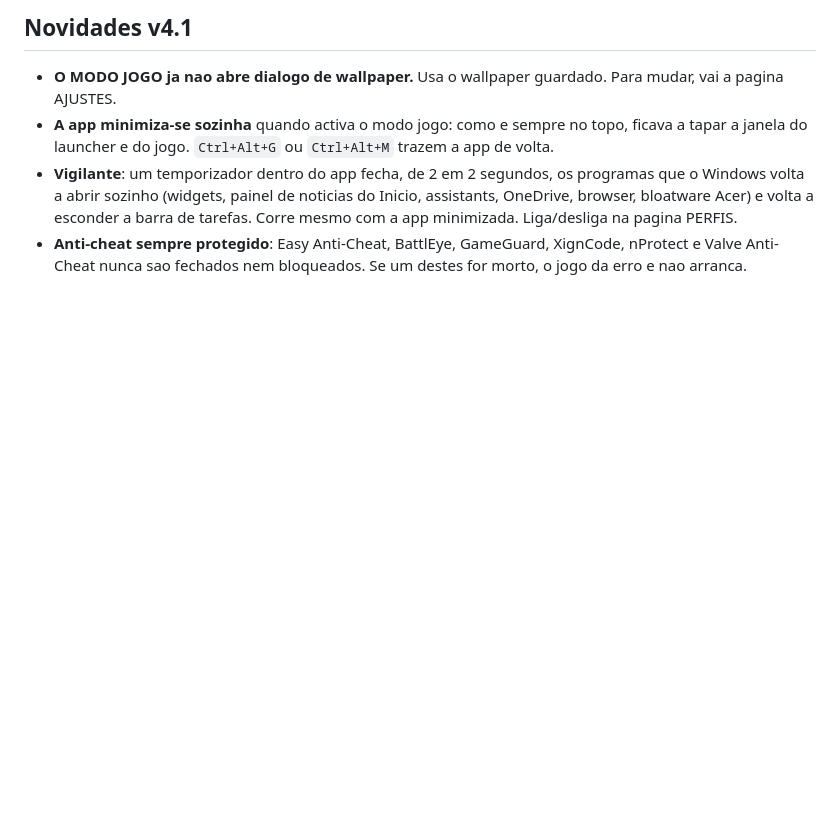
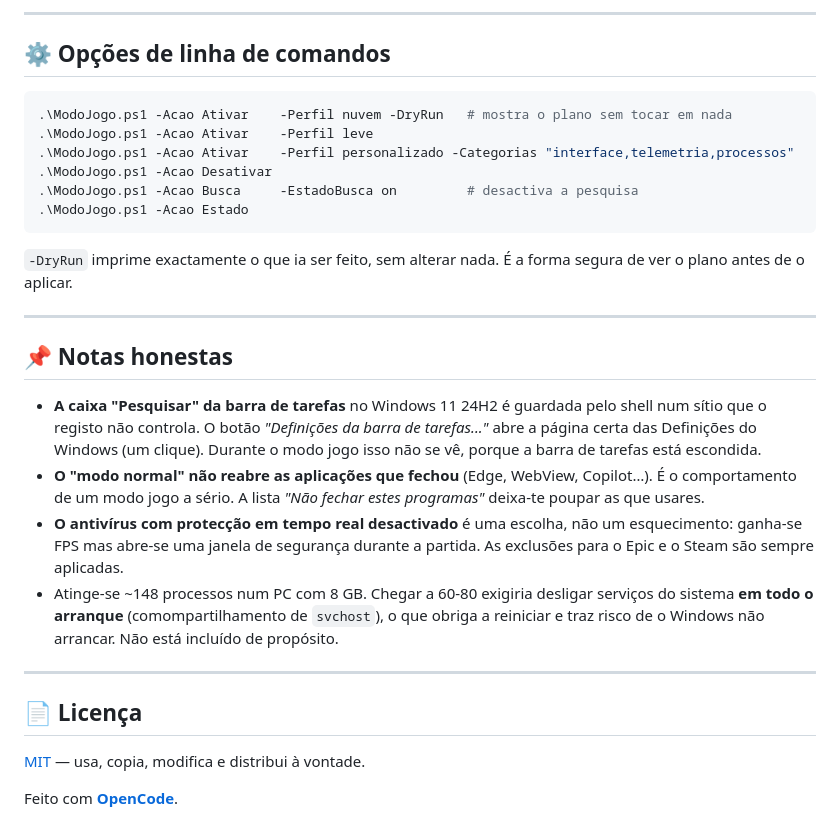
Before and after one commit to Hellmet64f/modo-jogo-limpo, a Markdown page: README.md, the part around the change printed below. Rendered like a GitHub page; blank space fills up the shorter version.

````diff
--- a/README.md
+++ b/README.md
@@ -96,17 +190,44 @@ ModoJogo.exe --pagina=perfis     abre direto num separador
 ```
 
-## Novidades v4.1
+---
 
-- **O MODO JOGO ja nao abre dialogo de wallpaper.** Usa o wallpaper guardado.
-  Para mudar, vai a pagina AJUSTES.
-- **A app minimiza-se sozinha** quando activa o modo jogo: como e sempre no
-  topo, ficava a tapar a janela do launcher e do jogo. `Ctrl+Alt+G` ou
-  `Ctrl+Alt+M` trazem a app de volta.
-- **Vigilante**: um temporizador dentro do app fecha, de 2 em 2 segundos, os
-  programas que o Windows volta a abrir sozinho (widgets, painel de noticias
-  do Inicio, assistants, OneDrive, browser, bloatware Acer) e volta a esconder
-  a barra de tarefas. Corre mesmo com a app minimizada. Liga/desliga na
-  pagina PERFIS.
-- **Anti-cheat sempre protegido**: Easy Anti-Cheat, BattlEye, GameGuard,
-  XignCode, nProtect e Valve Anti-Cheat nunca sao fechados nem bloqueados.
-  Se um destes for morto, o jogo da erro e nao arranca.
+## ⚙️ Opções de linha de comandos
+
+```powershell
+.\ModoJogo.ps1 -Acao Ativar    -Perfil nuvem -DryRun   # mostra o plano sem tocar em nada
+.\ModoJogo.ps1 -Acao Ativar    -Perfil leve
+.\ModoJogo.ps1 -Acao Ativar    -Perfil personalizado -Categorias "interface,telemetria,processos"
+.\ModoJogo.ps1 -Acao Desativar
+.\ModoJogo.ps1 -Acao Busca     -EstadoBusca on         # desactiva a pesquisa
+.\ModoJogo.ps1 -Acao Estado
+```
+
+`-DryRun` imprime exactamente o que ia ser feito, sem alterar nada. É a forma
+segura de ver o plano antes de o aplicar.
+
+---
+
+## 📌 Notas honestas
+
+- **A caixa "Pesquisar" da barra de tarefas** no Windows 11 24H2 é guardada pelo
+  shell num sítio que o registo não controla. O botão *"Definições da barra de
+  tarefas..."* abre a página certa das Definições do Windows (um clique). Durante
+  o modo jogo isso não se vê, porque a barra de tarefas está escondida.
+- **O "modo normal" não reabre as aplicações que fechou** (Edge, WebView,
+  Copilot…). É o comportamento de um modo jogo a sério. A lista *"Não fechar
+  estes programas"* deixa-te poupar as que usares.
+- **O antivírus com protecção em tempo real desactivado** é uma escolha, não um
+  esquecimento: ganha-se FPS mas abre-se uma janela de segurança durante a
+  partida. As exclusões para o Epic e o Steam são sempre aplicadas.
+- Atinge-se ~148 processos num PC com 8 GB. Chegar a 60-80 exigiria desligar
+  serviços do sistema **em todo o arranque** (comompartilhamento de `svchost`),
+  o que obriga a reiniciar e traz risco de o Windows não arrancar. Não está
+  incluído de propósito.
+
+---
+
+## 📄 Licença
+
+[MIT](LICENSE) — usa, copia, modifica e distribui à vontade.
+
+Feito com **[OpenCode](https://opencode.ai)**.
````
Also changed, not shown: other parts of README.md (+163 -69 lines), wallpapers/README.md (added, +12 -0 lines), docs/01-painel.png (added), docs/02-perfis.png (added), docs/03-estado.png (added), docs/04-ajustes.png (added), 4 other files.
